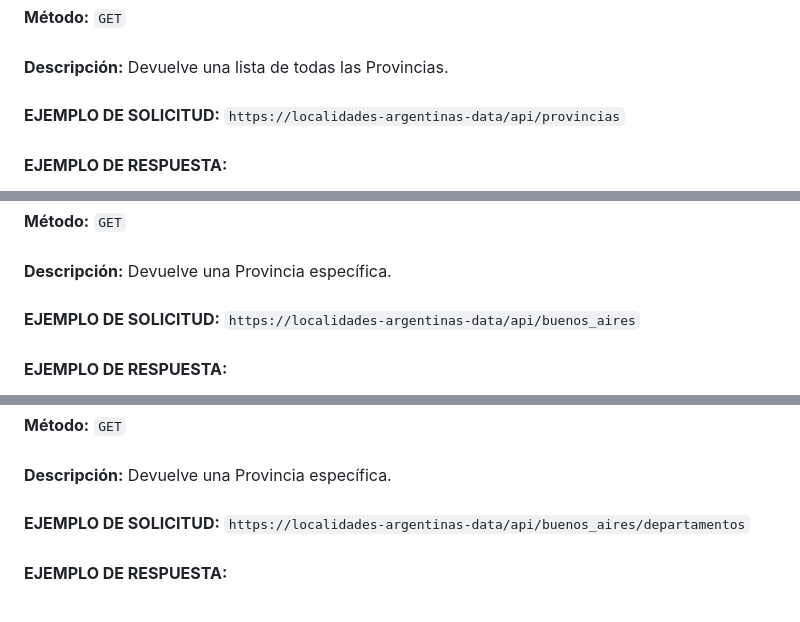
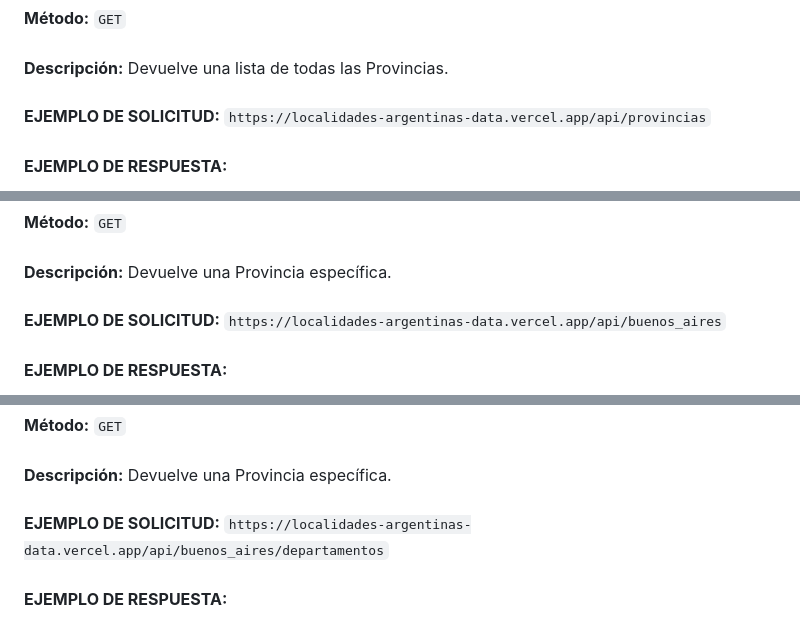
Before and after one commit to nicotapie30/GeoArgentinaAPI-data, a Markdown page: README.md, 3 parts joined by grey strips. GitHub-like rendering.

```diff
--- a/README.md
+++ b/README.md
@@ -23,7 +23,8 @@ Es posible acceder a **5 endpoints** diferentes, los cuales te permiten obtener
 **Descripción:** Devuelve una lista de todas las Provincias.
 <br>
 <br>
-**EJEMPLO DE SOLICITUD:** `https://localidades-argentinas-data/api/provincias`
+**EJEMPLO DE SOLICITUD:**
+`https://localidades-argentinas-data.vercel.app/api/provincias`
 <br>
 <br>
 **EJEMPLO DE RESPUESTA:**
@@ -46,7 +47,8 @@ Es posible acceder a **5 endpoints** diferentes, los cuales te permiten obtener
 **Descripción:** Devuelve una Provincia específica.
 <br>
 <br>
-**EJEMPLO DE SOLICITUD:** `https://localidades-argentinas-data/api/buenos_aires`
+**EJEMPLO DE SOLICITUD:**
+`https://localidades-argentinas-data.vercel.app/api/buenos_aires`
 <br>
 <br>
 **EJEMPLO DE RESPUESTA:**
@@ -69,7 +71,7 @@ Es posible acceder a **5 endpoints** diferentes, los cuales te permiten obtener
 **Descripción:** Devuelve una Provincia específica.
 <br>
 <br>
-**EJEMPLO DE SOLICITUD:** `https://localidades-argentinas-data/api/buenos_aires/departamentos`
+**EJEMPLO DE SOLICITUD:** `https://localidades-argentinas-data.vercel.app/api/buenos_aires/departamentos`
 <br>
 <br>
 **EJEMPLO DE RESPUESTA:**
```
Also changed, not shown: other parts of README.md (+4 -2 lines).
